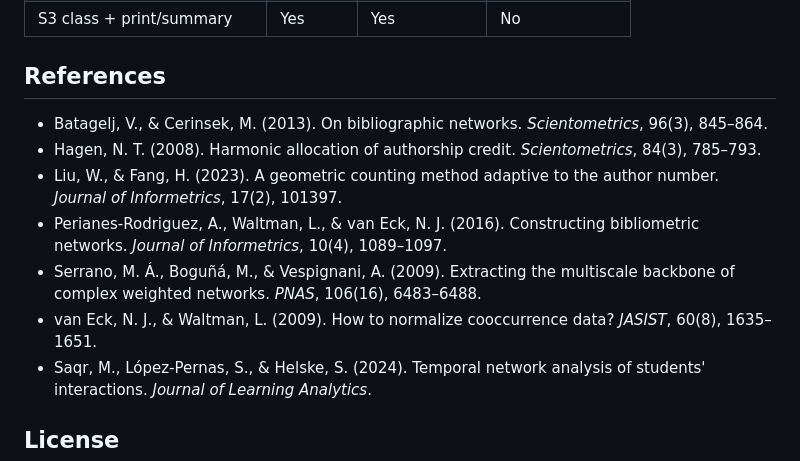
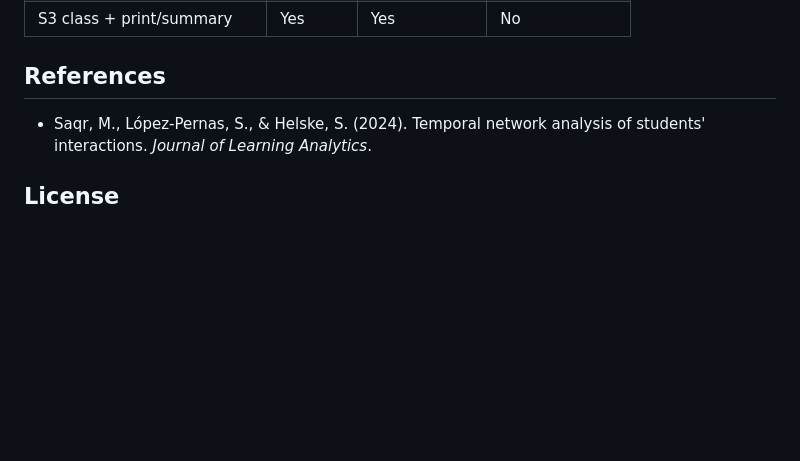
Before and after one commit to mohsaqr/citenets, a Markdown page: README.md, the part around the change. Rendered like a GitHub page; blank space fills up the shorter version.

```diff
--- a/README.md
+++ b/README.md
@@ -123,13 +123,6 @@ in Transition Network Analysis (Saqr et al.).
 | S3 class + print/summary | Yes | Yes | No |
 
 ## References
-
-- Batagelj, V., & Cerinsek, M. (2013). On bibliographic networks. *Scientometrics*, 96(3), 845–864.
-- Hagen, N. T. (2008). Harmonic allocation of authorship credit. *Scientometrics*, 84(3), 785–793.
-- Liu, W., & Fang, H. (2023). A geometric counting method adaptive to the author number. *Journal of Informetrics*, 17(2), 101397.
-- Perianes-Rodriguez, A., Waltman, L., & van Eck, N. J. (2016). Constructing bibliometric networks. *Journal of Informetrics*, 10(4), 1089–1097.
-- Serrano, M. Á., Boguñá, M., & Vespignani, A. (2009). Extracting the multiscale backbone of complex weighted networks. *PNAS*, 106(16), 6483–6488.
-- van Eck, N. J., & Waltman, L. (2009). How to normalize cooccurrence data? *JASIST*, 60(8), 1635–1651.
 - Saqr, M., López-Pernas, S., & Helske, S. (2024). Temporal network analysis of students' interactions. *Journal of Learning Analytics*.
 
 ## License
```
